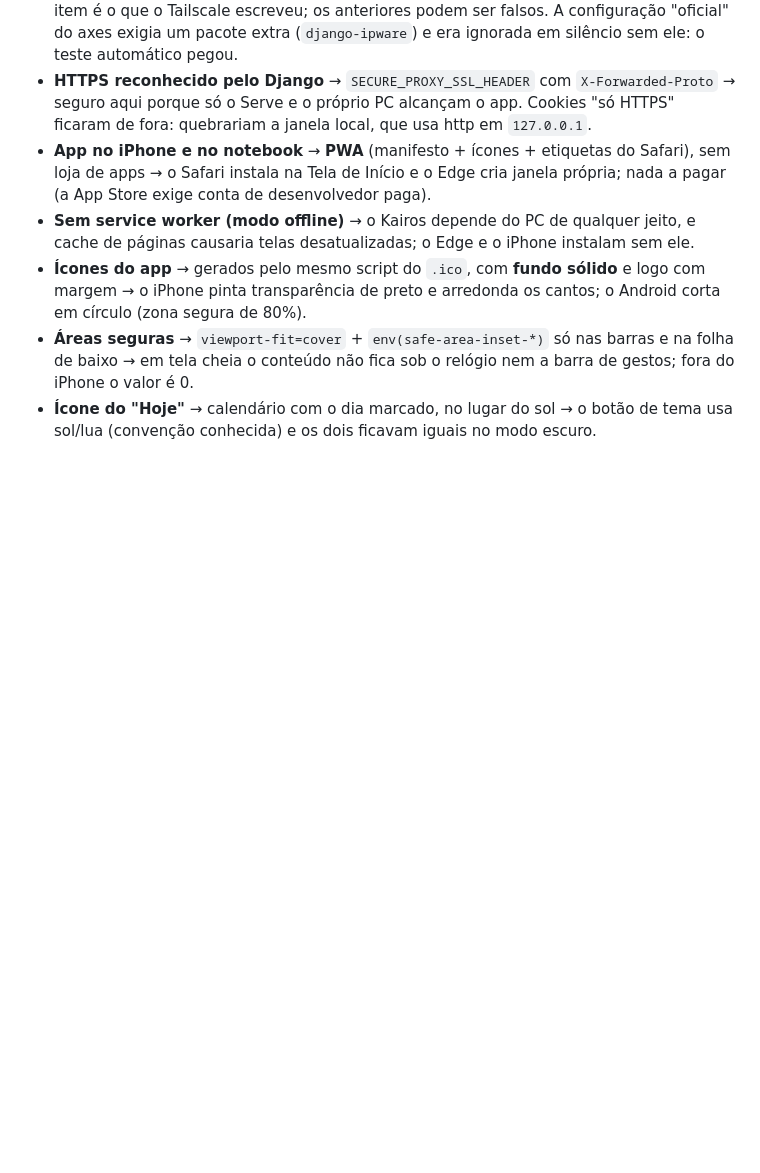
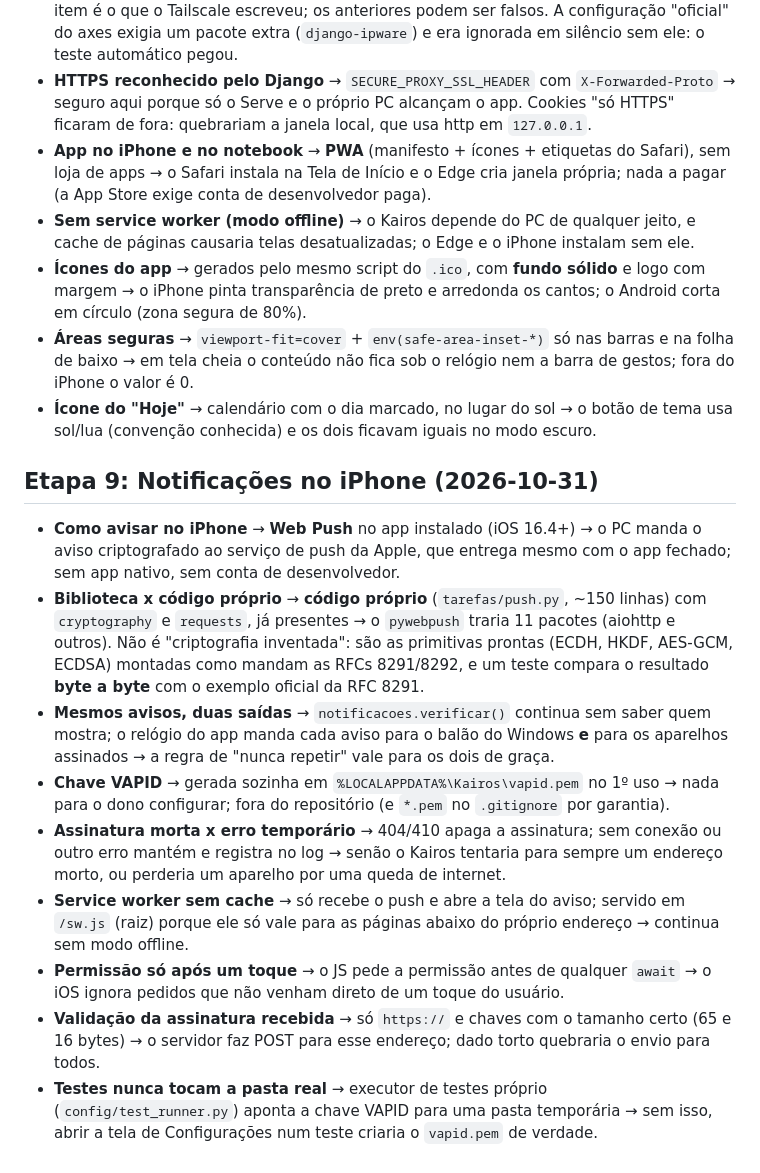
Before and after one commit to IgorManes/kairos, a Markdown page: docs/DECISOES.md, the part around the change. Rendered like a GitHub page; blank space fills up the shorter version.

Commit message:
Registra as decisões da etapa 9

```diff
--- a/docs/DECISOES.md
+++ b/docs/DECISOES.md
@@ -285,3 +285,15 @@ Problemas que só apareceram com testes, prints ou dados reais — e o que cada
 - **Ícones do app** → gerados pelo mesmo script do `.ico`, com **fundo sólido** e logo com margem → o iPhone pinta transparência de preto e arredonda os cantos; o Android corta em círculo (zona segura de 80%).
 - **Áreas seguras** → `viewport-fit=cover` + `env(safe-area-inset-*)` só nas barras e na folha de baixo → em tela cheia o conteúdo não fica sob o relógio nem a barra de gestos; fora do iPhone o valor é 0.
 - **Ícone do "Hoje"** → calendário com o dia marcado, no lugar do sol → o botão de tema usa sol/lua (convenção conhecida) e os dois ficavam iguais no modo escuro.
+
+## Etapa 9: Notificações no iPhone (2026-10-31)
+
+- **Como avisar no iPhone** → **Web Push** no app instalado (iOS 16.4+) → o PC manda o aviso criptografado ao serviço de push da Apple, que entrega mesmo com o app fechado; sem app nativo, sem conta de desenvolvedor.
+- **Biblioteca x código próprio** → **código próprio** (`tarefas/push.py`, ~150 linhas) com `cryptography` e `requests`, já presentes → o `pywebpush` traria 11 pacotes (aiohttp e outros). Não é "criptografia inventada": são as primitivas prontas (ECDH, HKDF, AES-GCM, ECDSA) montadas como mandam as RFCs 8291/8292, e um teste compara o resultado **byte a byte** com o exemplo oficial da RFC 8291.
+- **Mesmos avisos, duas saídas** → `notificacoes.verificar()` continua sem saber quem mostra; o relógio do app manda cada aviso para o balão do Windows **e** para os aparelhos assinados → a regra de "nunca repetir" vale para os dois de graça.
+- **Chave VAPID** → gerada sozinha em `%LOCALAPPDATA%\Kairos\vapid.pem` no 1º uso → nada para o dono configurar; fora do repositório (e `*.pem` no `.gitignore` por garantia).
+- **Assinatura morta x erro temporário** → 404/410 apaga a assinatura; sem conexão ou outro erro mantém e registra no log → senão o Kairos tentaria para sempre um endereço morto, ou perderia um aparelho por uma queda de internet.
+- **Service worker sem cache** → só recebe o push e abre a tela do aviso; servido em `/sw.js` (raiz) porque ele só vale para as páginas abaixo do próprio endereço → continua sem modo offline.
+- **Permissão só após um toque** → o JS pede a permissão antes de qualquer `await` → o iOS ignora pedidos que não venham direto de um toque do usuário.
+- **Validação da assinatura recebida** → só `https://` e chaves com o tamanho certo (65 e 16 bytes) → o servidor faz POST para esse endereço; dado torto quebraria o envio para todos.
+- **Testes nunca tocam a pasta real** → executor de testes próprio (`config/test_runner.py`) aponta a chave VAPID para uma pasta temporária → sem isso, abrir a tela de Configurações num teste criaria o `vapid.pem` de verdade.
```
